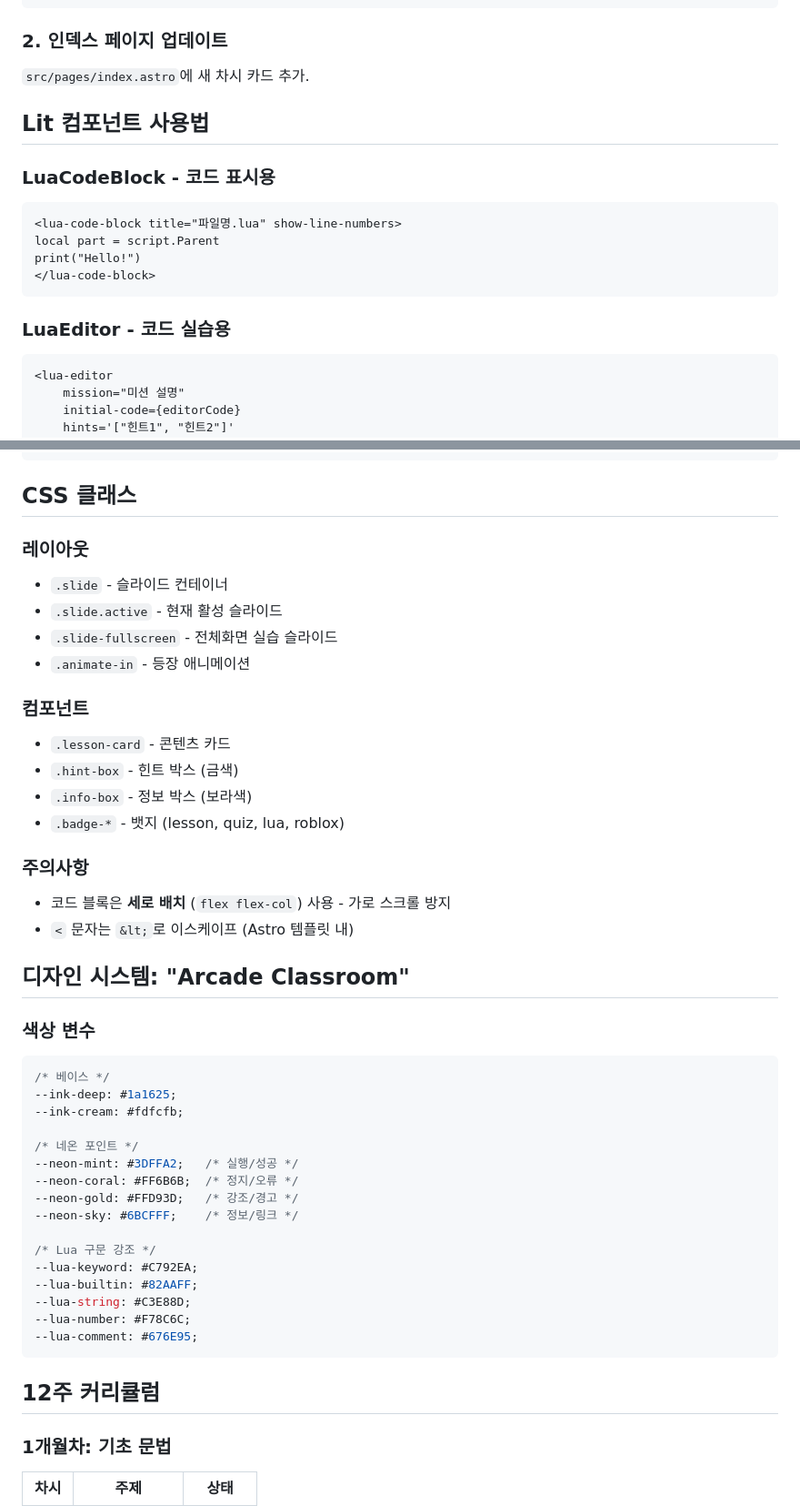
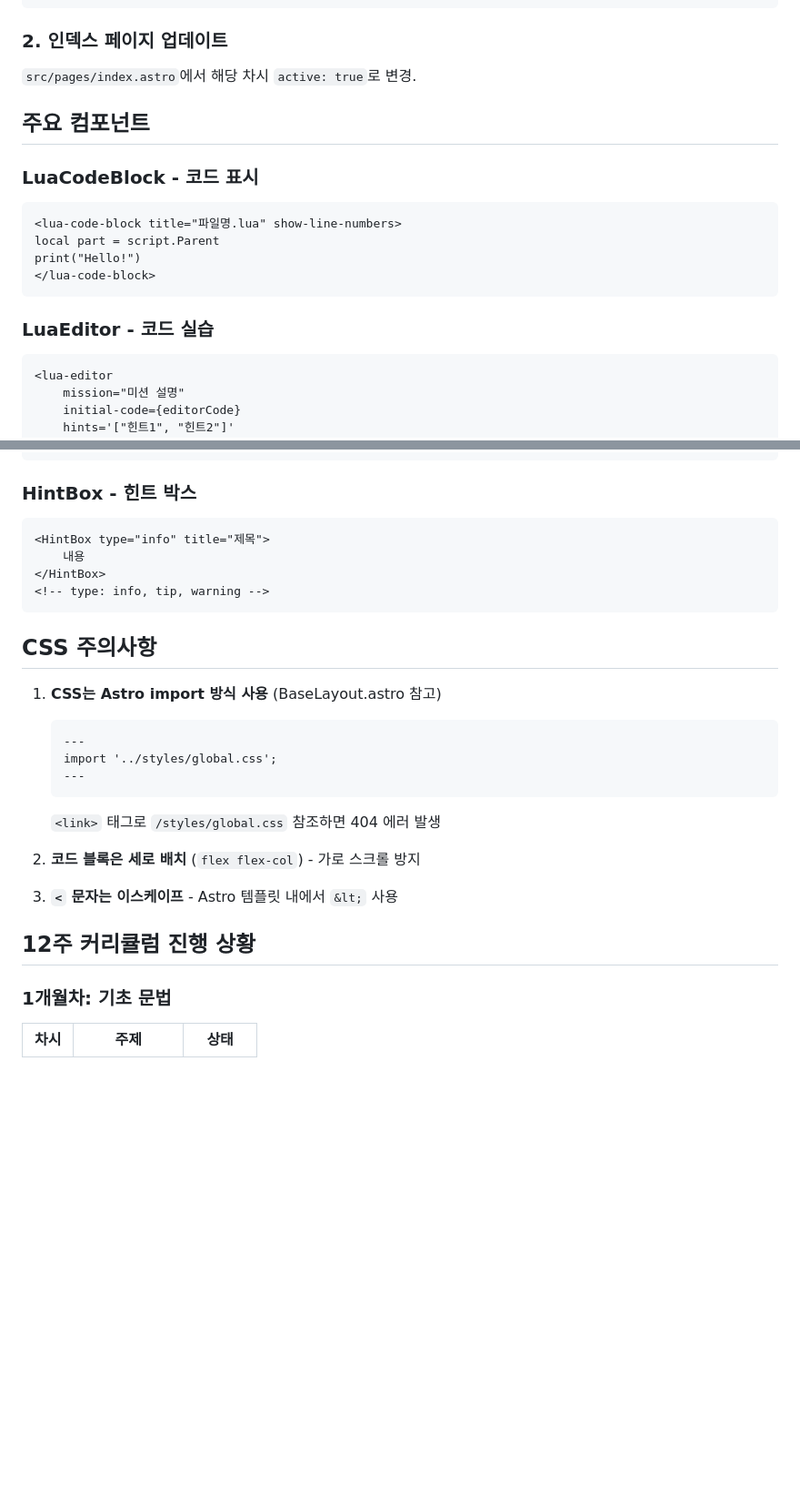
Before and after one commit to hyeok8055/roblox-lecture, a Markdown page: CLAUDE.md, 2 parts joined by grey strips. Shown at 91% size. Drawn GitHub-style; blank space fills up the shorter version.

````diff
--- a/CLAUDE.md
+++ b/CLAUDE.md
@@ -119,11 +135,11 @@ const quizOptions = JSON.stringify(["A", "B", "C", "D"]);
 
 ### 2. 인덱스 페이지 업데이트
 
-`src/pages/index.astro`에 새 차시 카드 추가.
+`src/pages/index.astro`에서 해당 차시 `active: true`로 변경.
 
-## Lit 컴포넌트 사용법
+## 주요 컴포넌트
 
-### LuaCodeBlock - 코드 표시용
+### LuaCodeBlock - 코드 표시
 
 ```astro
 <lua-code-block title="파일명.lua" show-line-numbers>
@@ -132,7 +148,7 @@ print("Hello!")
 </lua-code-block>
 ```
 
-### LuaEditor - 코드 실습용
+### LuaEditor - 코드 실습
 
 ```astro
 <lua-editor
@@ -154,48 +170,30 @@ print("Hello!")
 ></quiz-question>
 ```
 
-## CSS 클래스
+### HintBox - 힌트 박스
 
-### 레이아웃
-- `.slide` - 슬라이드 컨테이너
-- `.slide.active` - 현재 활성 슬라이드
-- `.slide-fullscreen` - 전체화면 실습 슬라이드
-- `.animate-in` - 등장 애니메이션
-
-### 컴포넌트
-- `.lesson-card` - 콘텐츠 카드
-- `.hint-box` - 힌트 박스 (금색)
-- `.info-box` - 정보 박스 (보라색)
-- `.badge-*` - 뱃지 (lesson, quiz, lua, roblox)
-
-### 주의사항
-- 코드 블록은 **세로 배치** (`flex flex-col`) 사용 - 가로 스크롤 방지
-- `<` 문자는 `&lt;`로 이스케이프 (Astro 템플릿 내)
-
-## 디자인 시스템: "Arcade Classroom"
-
-### 색상 변수
-
-```css
-/* 베이스 */
---ink-deep: #1a1625;
---ink-cream: #fdfcfb;
-
-/* 네온 포인트 */
---neon-mint: #3DFFA2;   /* 실행/성공 */
---neon-coral: #FF6B6B;  /* 정지/오류 */
---neon-gold: #FFD93D;   /* 강조/경고 */
---neon-sky: #6BCFFF;    /* 정보/링크 */
-
-/* Lua 구문 강조 */
---lua-keyword: #C792EA;
---lua-builtin: #82AAFF;
---lua-string: #C3E88D;
---lua-number: #F78C6C;
---lua-comment: #676E95;
+```astro
+<HintBox type="info" title="제목">
+    내용
+</HintBox>
+<!-- type: info, tip, warning -->
 ```
 
-## 12주 커리큘럼
+## CSS 주의사항
+
+1. **CSS는 Astro import 방식 사용** (BaseLayout.astro 참고)
+   ```astro
+   ---
+   import '../styles/global.css';
+   ---
+   ```
+   `<link>` 태그로 `/styles/global.css` 참조하면 404 에러 발생
+
+2. **코드 블록은 세로 배치** (`flex flex-col`) - 가로 스크롤 방지
+
+3. **`<` 문자는 이스케이프** - Astro 템플릿 내에서 `&lt;` 사용
+
+## 12주 커리큘럼 진행 상황
 
 ### 1개월차: 기초 문법
 | 차시 | 주제 | 상태 |
````
Also changed, not shown: other parts of CLAUDE.md (+95 -56 lines).
